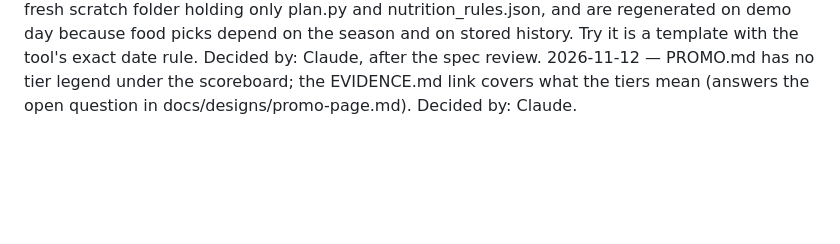
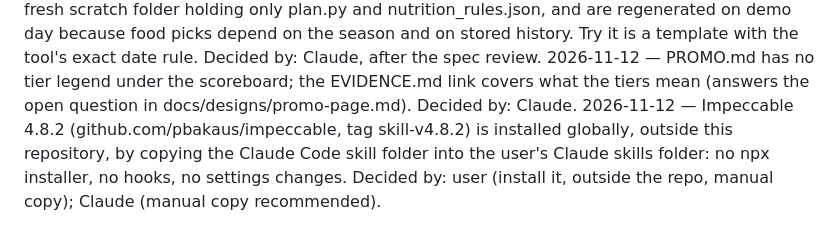
Before and after one commit to esst-prog2/Menstrual-Cycle-Phase-Calculator-Targeted-Nutrition-Planner, a Markdown page: PLANNING_LOG.md, the part around the change. GitHub-like rendering; blank space fills up the shorter version.

```diff
--- a/PLANNING_LOG.md
+++ b/PLANNING_LOG.md
@@ -170,3 +170,4 @@ OK
 2026-11-12 — The promo page describes the common "eat for your phase" promise in my own words, with no app names and no quotes from other apps; outside studies stay off the page and the counter-claim rests only on EVIDENCE.md. Decided by: user (no names or quotes); Claude (no outside study, after the reviewer could not verify the citation).
 2026-11-12 — Promo samples show no dates or command lines (relative captions only), are generated in a fresh scratch folder holding only plan.py and nutrition_rules.json, and are regenerated on demo day because food picks depend on the season and on stored history. Try it is a template with the tool's exact date rule. Decided by: Claude, after the spec review.
 2026-11-12 — PROMO.md has no tier legend under the scoreboard; the EVIDENCE.md link covers what the tiers mean (answers the open question in docs/designs/promo-page.md). Decided by: Claude.
+2026-11-12 — Impeccable 4.8.2 (github.com/pbakaus/impeccable, tag skill-v4.8.2) is installed globally, outside this repository, by copying the Claude Code skill folder into the user's Claude skills folder: no npx installer, no hooks, no settings changes. Decided by: user (install it, outside the repo, manual copy); Claude (manual copy recommended).
```
Also changed, not shown: PROCESS.md (+1 -0 lines).
